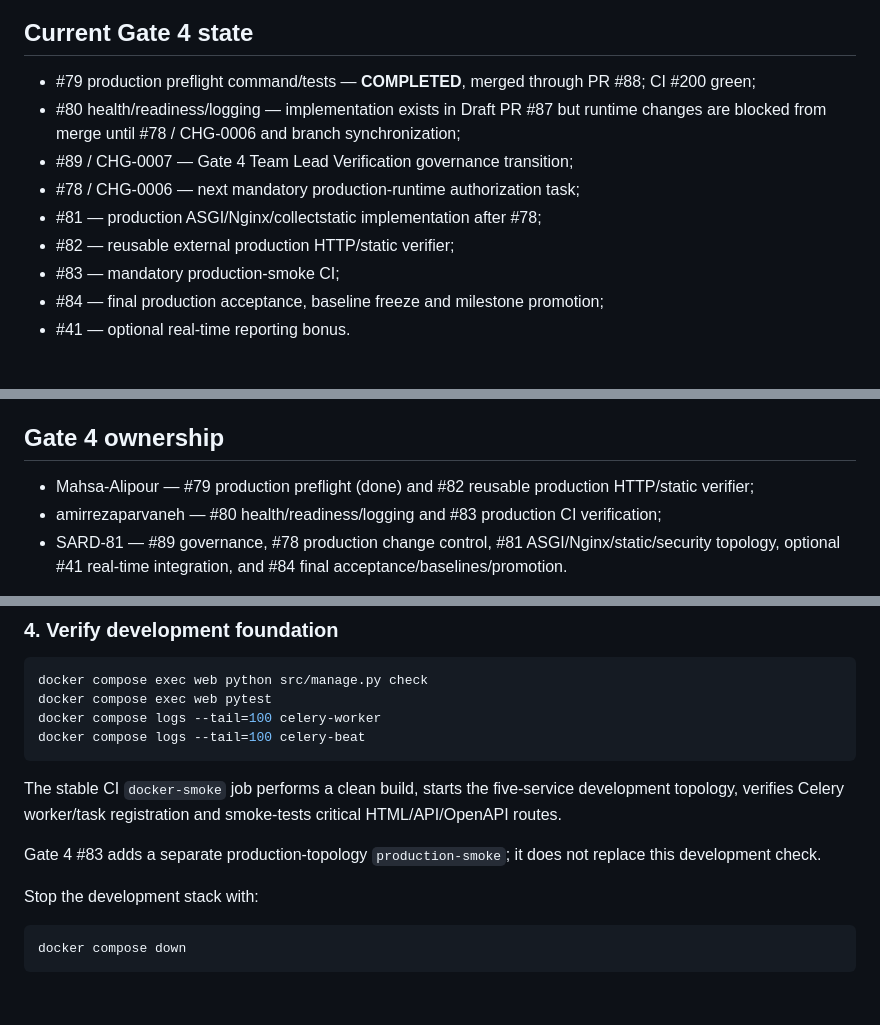
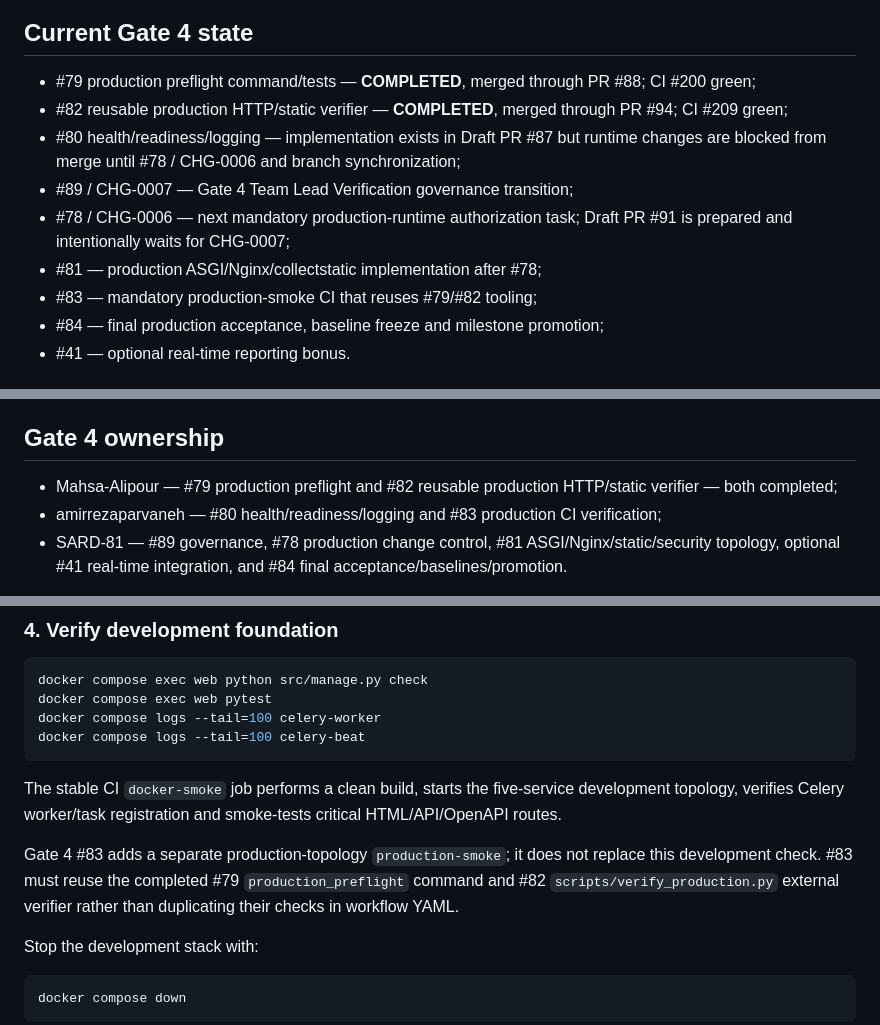
Before and after one commit to SARD-81/dynamic-forms-platform, a Markdown page: README.md, 3 parts joined by grey strips. Drawn GitHub-style; blank space fills up the shorter version.

Commit message:
docs(readme): synchronize completed Gate 4 tooling

```diff
--- a/README.md
+++ b/README.md
@@ -26,13 +26,13 @@ See [Gate 4 execution plan](Documents/project-control/gate4-execution-plan.md).
 ## Current Gate 4 state
 
 - #79 production preflight command/tests — **COMPLETED**, merged through PR #88; CI #200 green;
+- #82 reusable production HTTP/static verifier — **COMPLETED**, merged through PR #94; CI #209 green;
 - #80 health/readiness/logging — implementation exists in Draft PR #87 but runtime changes are
   blocked from merge until #78 / CHG-0006 and branch synchronization;
 - #89 / CHG-0007 — Gate 4 Team Lead Verification governance transition;
-- #78 / CHG-0006 — next mandatory production-runtime authorization task;
+- #78 / CHG-0006 — next mandatory production-runtime authorization task; Draft PR #91 is prepared and intentionally waits for CHG-0007;
 - #81 — production ASGI/Nginx/collectstatic implementation after #78;
-- #82 — reusable external production HTTP/static verifier;
-- #83 — mandatory production-smoke CI;
+- #83 — mandatory production-smoke CI that reuses #79/#82 tooling;
 - #84 — final production acceptance, baseline freeze and milestone promotion;
 - #41 — optional real-time reporting bonus.
 
@@ -61,7 +61,7 @@ The authoritative Gate 3 acceptance map is
 
 ## Gate 4 ownership
 
-- Mahsa-Alipour — #79 production preflight (done) and #82 reusable production HTTP/static verifier;
+- Mahsa-Alipour — #79 production preflight and #82 reusable production HTTP/static verifier — both completed;
 - amirrezaparvaneh — #80 health/readiness/logging and #83 production CI verification;
 - SARD-81 — #89 governance, #78 production change control, #81 ASGI/Nginx/static/security topology,
   optional #41 real-time integration, and #84 final acceptance/baselines/promotion.
@@ -149,7 +149,8 @@ The stable CI `docker-smoke` job performs a clean build, starts the five-service
 verifies Celery worker/task registration and smoke-tests critical HTML/API/OpenAPI routes.
 
 Gate 4 #83 adds a separate production-topology `production-smoke`; it does not replace this
-development check.
+development check. #83 must reuse the completed #79 `production_preflight` command and #82
+`scripts/verify_production.py` external verifier rather than duplicating their checks in workflow YAML.
 
 Stop the development stack with:
 
```
Also changed, not shown: other parts of README.md (+4 -1 lines).
